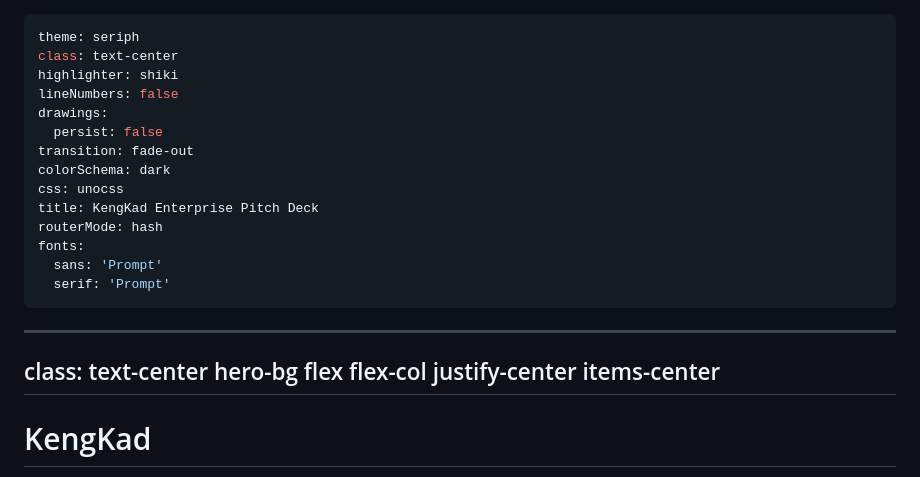
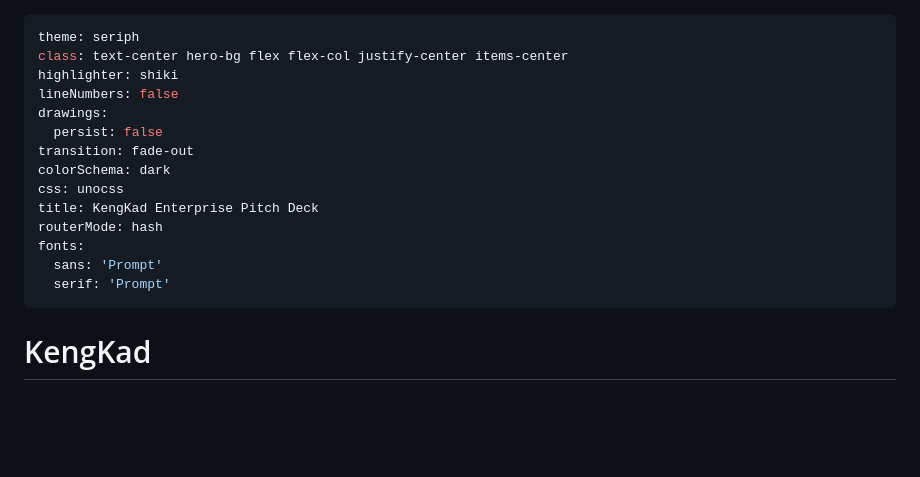
Before and after one commit to dejoro-vsh/kengkad-pitchdeck, a Markdown page: pitchdeck.md, the part around the change. Drawn GitHub-style; blank space fills up the shorter version.

Commit message:
Fix empty slide 1 markdown syntax

```diff
--- a/pitchdeck.md
+++ b/pitchdeck.md
@@ -1,6 +1,6 @@
 ---
 theme: seriph
-class: text-center
+class: text-center hero-bg flex flex-col justify-center items-center
 highlighter: shiki
 lineNumbers: false
 drawings:
@@ -26,11 +26,6 @@ fonts:
     color: #F8FAFC;
   }
 </style>
-
-<!-- Slide 1 -->
----
-class: text-center hero-bg flex flex-col justify-center items-center
----
 
 # <span class="text-white">Keng</span><span class="text-[#38BDF8]">Kad</span>
 
```
